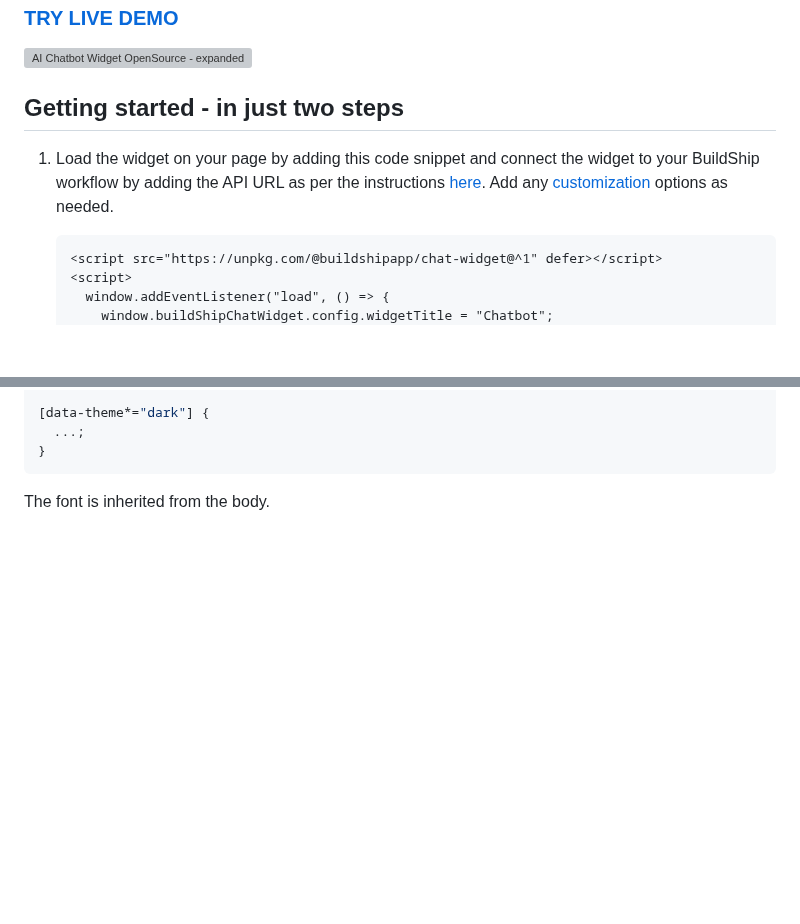
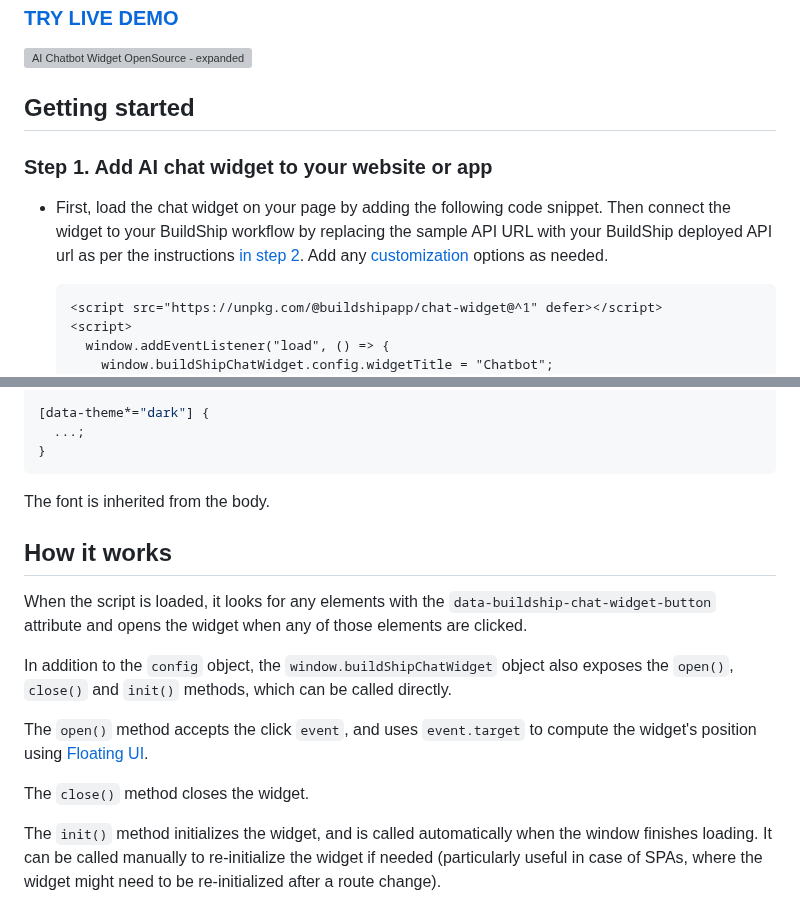
Before and after one commit to rowyio/buildship-chat-widget, a Markdown page: README.md, 2 parts joined by grey strips. GitHub-like rendering; blank space fills up the shorter version; grey boxes are pictures that could not be loaded.

````diff
--- a/README.md
+++ b/README.md
@@ -7,9 +7,11 @@ With this powerful AI chat assistant, you can enhance the user experience of you
 ### [TRY LIVE DEMO](https://buildship.com/chat-widget/city-advisor)
 <img width="100%" alt="AI Chatbot Widget OpenSource - expanded" src="https://github.com/rowyio/buildship-chat-widget/assets/307298/c14e4861-b2f7-4a0b-bc68-fae6ef7d9381">
 
-## Getting started - in just two steps
+## Getting started
 
-1. Load the widget on your page by adding this code snippet and connect the widget to your BuildShip workflow by adding the API URL as per the instructions [here](#connecting-the-widget-to-your-buildship-workflow). Add any [customization](#config-properties) options as needed.
+### Step 1. Add AI chat widget to your website or app
+
+- First, load the chat widget on your page by adding the following code snippet. Then connect the widget to your BuildShip workflow by replacing the sample API URL with your BuildShip deployed API url as per the instructions [in step 2](#step-2-connecting-the-chat-widget-to-your-buildship-workflow). Add any [customization](#config-properties) options as needed.
 
    ```html
    <script src="https://unpkg.com/@buildshipapp/chat-widget@^1" defer></script>
@@ -181,3 +135,16 @@ Dark mode styles can be overridden as well:
 ```
 
 The font is inherited from the body.
+
+
+## How it works
+
+When the script is loaded, it looks for any elements with the `data-buildship-chat-widget-button` attribute and opens the widget when any of those elements are clicked.
+
+In addition to the `config` object, the `window.buildShipChatWidget` object also exposes the `open()`, `close()` and `init()` methods, which can be called directly.
+
+The `open()` method accepts the click `event`, and uses `event.target` to compute the widget's position using [Floating UI](https://floating-ui.com/).
+
+The `close()` method closes the widget.
+
+The `init()` method initializes the widget, and is called automatically when the window finishes loading. It can be called manually to re-initialize the widget if needed (particularly useful in case of SPAs, where the widget might need to be re-initialized after a route change).
````
Also changed, not shown: other parts of README.md (+24 -72 lines).
